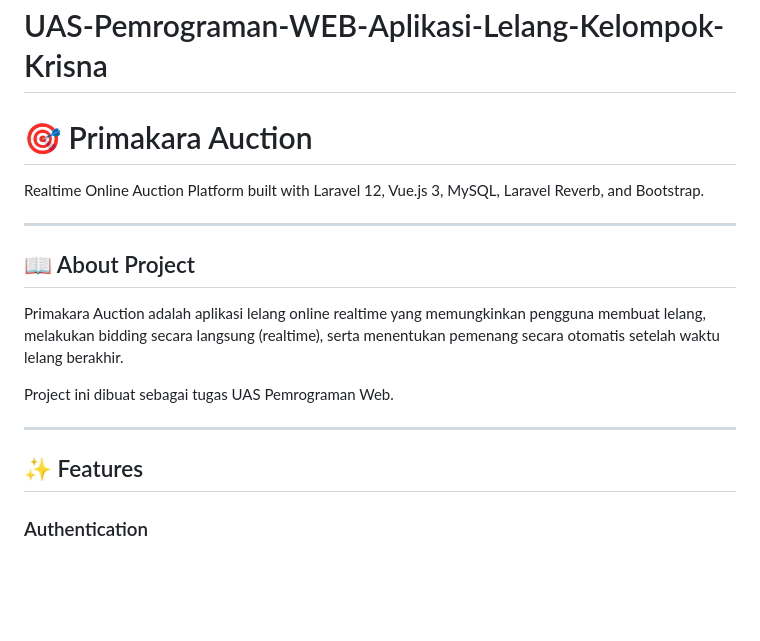
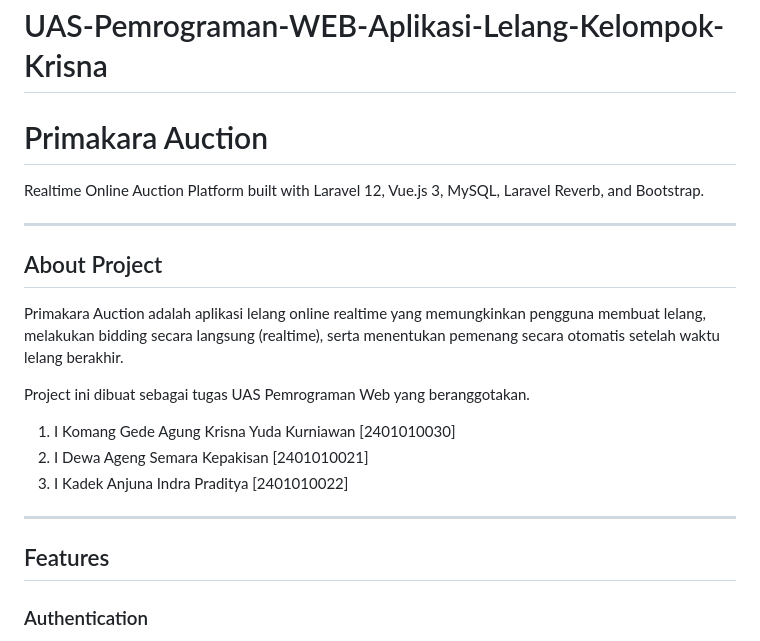
Before and after one commit to agungkrisnayuda/UAS-Pemrograman-WEB-Aplikasi-Lelang-Kelompok-Krisna, a Markdown page: README.md, the part around the change. Rendered like a GitHub page; blank space fills up the shorter version.

```diff
--- a/README.md
+++ b/README.md
@@ -1,20 +1,23 @@
 # UAS-Pemrograman-WEB-Aplikasi-Lelang-Kelompok-Krisna
 
-# 🎯 Primakara Auction
+# Primakara Auction
 
 Realtime Online Auction Platform built with Laravel 12, Vue.js 3, MySQL, Laravel Reverb, and Bootstrap.
 
 ---
 
-## 📖 About Project
+## About Project
 
 Primakara Auction adalah aplikasi lelang online realtime yang memungkinkan pengguna membuat lelang, melakukan bidding secara langsung (realtime), serta menentukan pemenang secara otomatis setelah waktu lelang berakhir.
 
-Project ini dibuat sebagai tugas UAS Pemrograman Web.
+Project ini dibuat sebagai tugas UAS Pemrograman Web yang beranggotakan.
+1. I Komang Gede Agung Krisna Yuda Kurniawan [2401010030]
+2. I Dewa Ageng Semara Kepakisan [2401010021]
+3. I Kadek Anjuna Indra Praditya [2401010022]
 
 ---
 
-## ✨ Features
+## Features
 
 ### Authentication
 - Login
```
